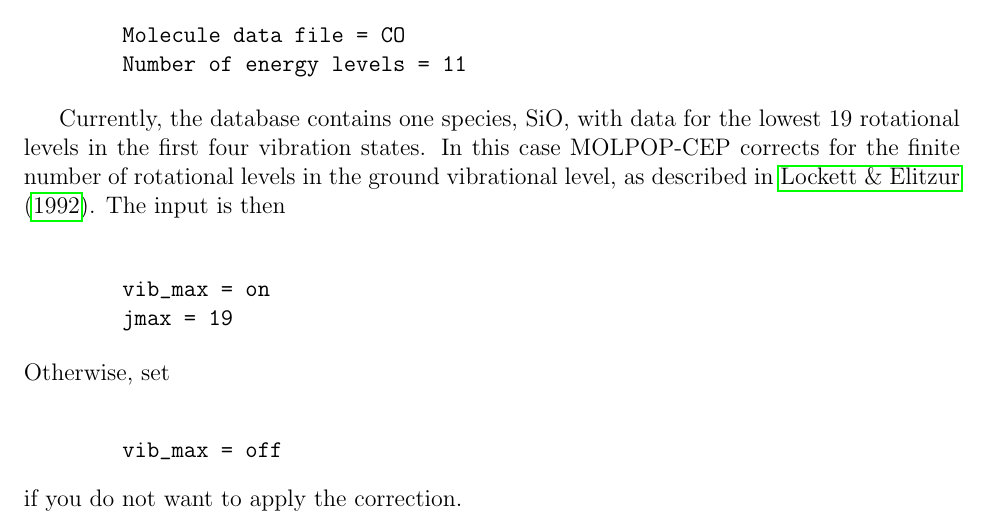
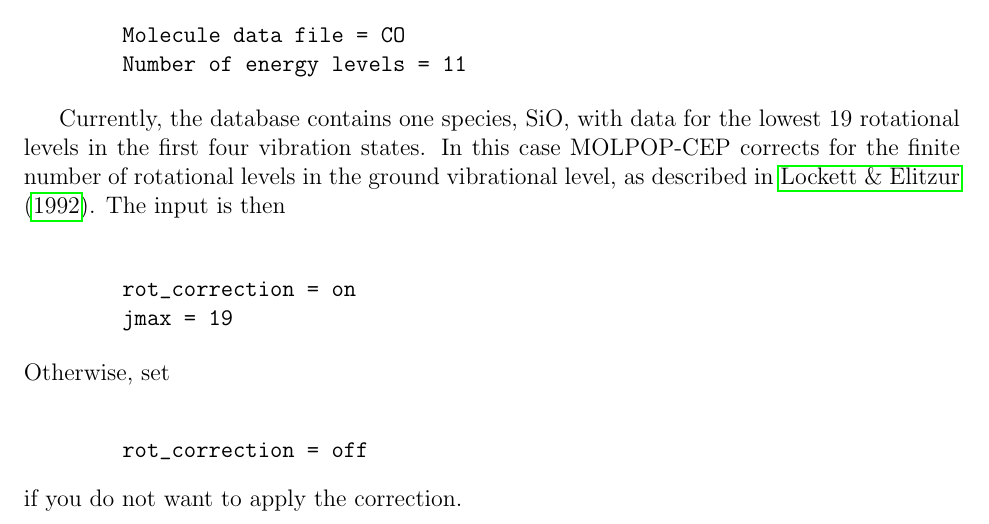
Before and after one commit to aasensio/molpop-cep, a LaTeX document (Manual/manual.tex): part of page 7 of 25, cut so that both start at the same text. Compiled offline with pdfLaTeX.

Commit message:
Changed vib_max to rot_correction

```diff
--- a/Manual/manual.tex
+++ b/Manual/manual.tex
@@ -327,13 +327,13 @@ described in \cite{lockett_elitzur92}.  The input is then
 
 \vspace{\separation}
 \begin{verbatim}
-        vib_max = on
+        rot_correction = on
         jmax = 19
 \end{verbatim}
 Otherwise, set
 \vspace{\separation}
 \begin{verbatim}
-        vib_max = off
+        rot_correction = off
 \end{verbatim}
 if you do not want to apply the correction.
 
```
Also changed, not shown: Manual/manual.pdf, 2 other files.
